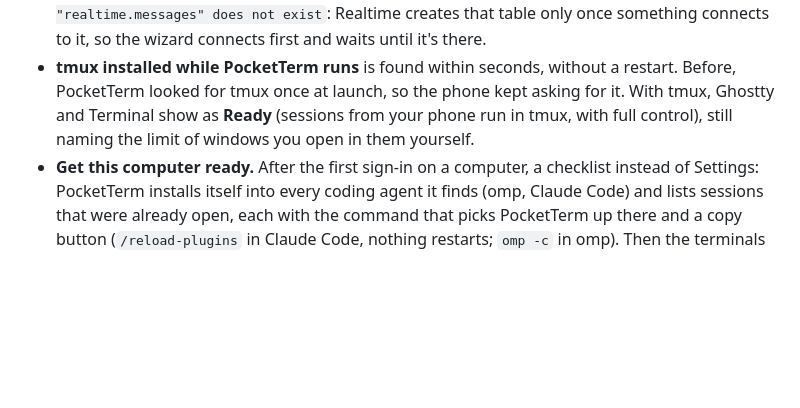
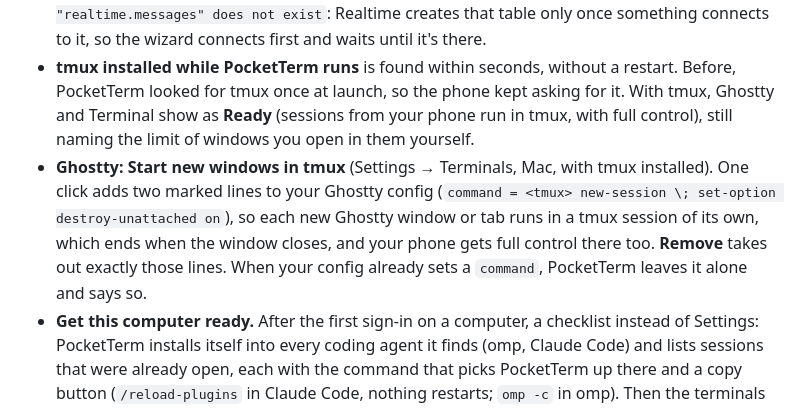
Before and after one commit to danyzmaj-apps/pocketterm, a Markdown page: CHANGELOG.md, the part around the change. Rendered like a GitHub page; blank space fills up the shorter version.

```diff
--- a/CHANGELOG.md
+++ b/CHANGELOG.md
@@ -14,6 +14,7 @@ The first release: your computer's omp and Claude Code sessions on your phone, t
 - **Setup wizard.** Creates your own Supabase server, or connects one you already have. Step 1 explains why the Supabase token has to cover the whole organization, what PocketTerm does with it, that it's never saved, and how to wall it off in an organization of its own; the last step reminds you to delete it. Step 3 warns, in amber, to untick GitHub's "Allow wildcard matching", and **Set up my server** stays off until you confirm you did. Sign-in is with GitHub.
 - **New Supabase projects.** The wizard's Database step no longer fails with `relation "realtime.messages" does not exist`: Realtime creates that table only once something connects to it, so the wizard connects first and waits until it's there.
 - **tmux installed while PocketTerm runs** is found within seconds, without a restart. Before, PocketTerm looked for tmux once at launch, so the phone kept asking for it. With tmux, Ghostty and Terminal show as **Ready** (sessions from your phone run in tmux, with full control), still naming the limit of windows you open in them yourself.
+- **Ghostty: Start new windows in tmux** (Settings → Terminals, Mac, with tmux installed). One click adds two marked lines to your Ghostty config (`command = <tmux> new-session \; set-option destroy-unattached on`), so each new Ghostty window or tab runs in a tmux session of its own, which ends when the window closes, and your phone gets full control there too. **Remove** takes out exactly those lines. When your config already sets a `command`, PocketTerm leaves it alone and says so.
 - **Get this computer ready.** After the first sign-in on a computer, a checklist instead of Settings: PocketTerm installs itself into every coding agent it finds (omp, Claude Code) and lists sessions that were already open, each with the command that picks PocketTerm up there and a copy button (`/reload-plugins` in Claude Code, nothing restarts; `omp -c` in omp). Then the terminals with their one-click fixes, project folders found in your home folder (one click each), and the QR code for your phone. Each step checks itself off; **Done** goes to Settings.
 - **Settings: a status bar over four tabs.** The status bar says **All set**, or how many things need attention; **Show** lists them with the button that fixes each, and a dot marks the tab they're on. **Open setup checklist** brings the checklist back. **Phone**: Terminal from phone, your phones with **Add a phone…**, project folders. **Coding agents**: a card per agent with **Install** or **Update**, the sessions to reopen, and **Make default**. **Terminals**: where new sessions open, and a card per terminal with its fix. **Account**: you, your server, Launch at login, **Delete account**, the version and **Quit PocketTerm**.
 - **Reviewer access** (codes for App Store or Play review) is hidden until you press ⌥ Option (Alt on Windows) in Settings.
```
Also changed, not shown: README.md (+1 -1 lines), docs/SELF_HOSTING.md (+1 -1 lines), docs/images/mac-settings-terminals.png, 6 other files.
